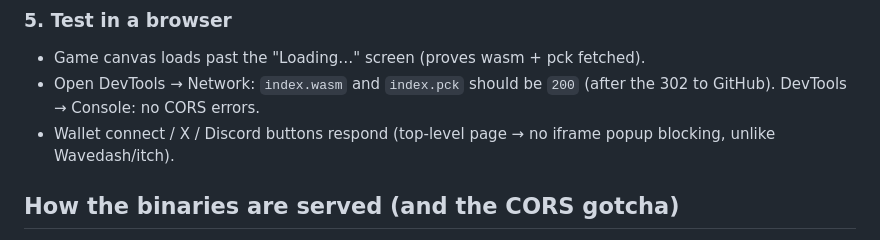
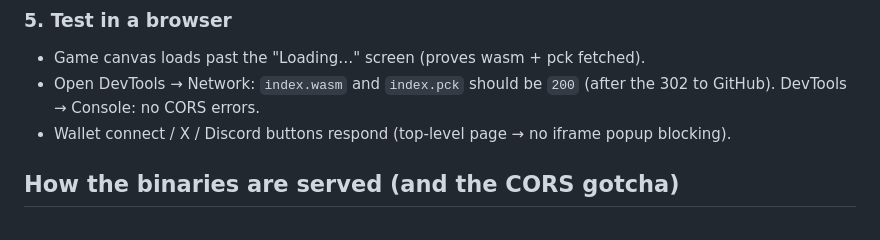
Before and after one commit to ConsssLabs/play, a Markdown page: README.md, the part around the change. GitHub-like rendering.

Commit message:
docs: drop Wavedash/itch mention from README (no longer used)
Co-Authored-By: Claude Opus 4.8 (1M context) <noreply@anthropic.com>

```diff
--- a/README.md
+++ b/README.md
@@ -103,7 +103,7 @@ git add public && git commit -m "chore: refresh web shell" && git push
 - Open DevTools → Network: `index.wasm` and `index.pck` should be `200`
   (after the 302 to GitHub). DevTools → Console: no CORS errors.
 - Wallet connect / X / Discord buttons respond (top-level page → no iframe
-  popup blocking, unlike Wavedash/itch).
+  popup blocking).
 
 ## How the binaries are served (and the CORS gotcha)
 
```
